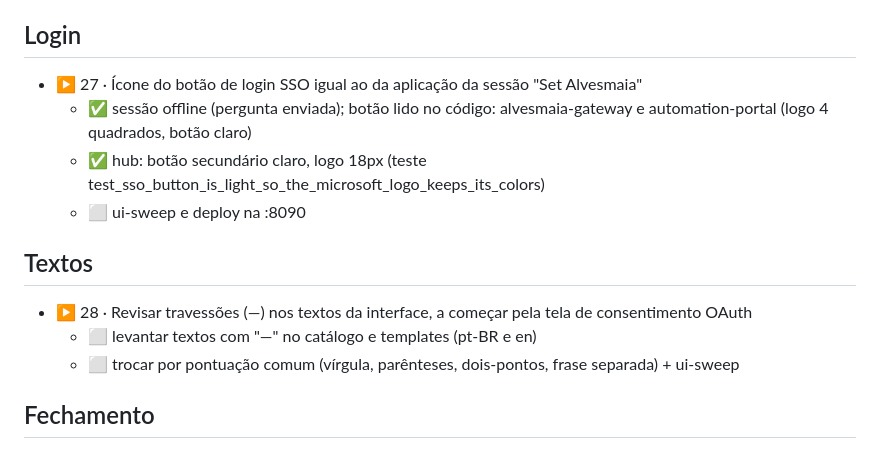
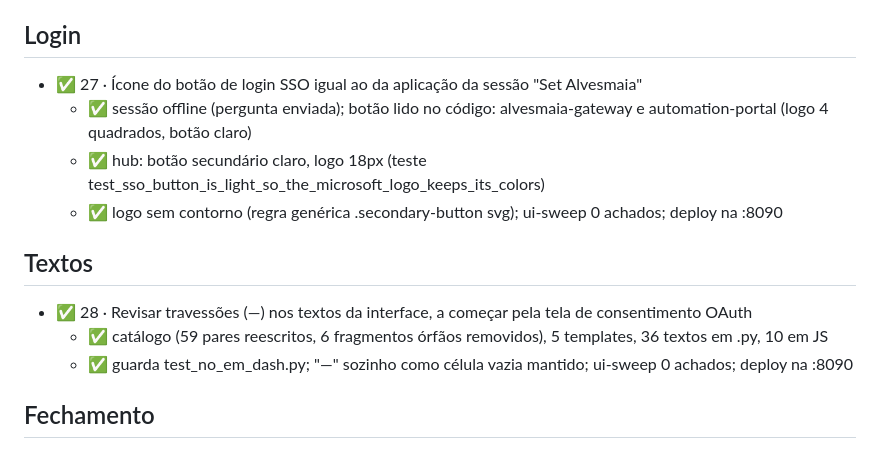
Before and after one commit to alvesmaia/application-hub, a Markdown page: TASKS.md, the part around the change. GitHub-like rendering.

Commit message:
chore: TASKS.md — 27, 28 done (validated and deployed)
Co-Authored-By: Claude Opus 5.5 <noreply@anthropic.com>
Claude-Session: https://claude.ai/code/session_01U2yRoUJZPVPVNQ78swuLp9

```diff
--- a/TASKS.md
+++ b/TASKS.md
@@ -40,15 +40,15 @@
   - ⬜ dono remove os clientes de teste diag-claude-ai, diag-copilot-cli e "MCP CLI Proxy" em Credenciais › OAuth
 
 ## Login
-- ▶️ 27 · Ícone do botão de login SSO igual ao da aplicação da sessão "Set Alvesmaia"
+- ✅ 27 · Ícone do botão de login SSO igual ao da aplicação da sessão "Set Alvesmaia"
   - ✅ sessão offline (pergunta enviada); botão lido no código: alvesmaia-gateway e automation-portal (logo 4 quadrados, botão claro)
   - ✅ hub: botão secundário claro, logo 18px (teste test_sso_button_is_light_so_the_microsoft_logo_keeps_its_colors)
-  - ⬜ ui-sweep e deploy na :8090
+  - ✅ logo sem contorno (regra genérica .secondary-button svg); ui-sweep 0 achados; deploy na :8090
 
 ## Textos
-- ▶️ 28 · Revisar travessões (—) nos textos da interface, a começar pela tela de consentimento OAuth
-  - ⬜ levantar textos com "—" no catálogo e templates (pt-BR e en)
-  - ⬜ trocar por pontuação comum (vírgula, parênteses, dois-pontos, frase separada) + ui-sweep
+- ✅ 28 · Revisar travessões (—) nos textos da interface, a começar pela tela de consentimento OAuth
+  - ✅ catálogo (59 pares reescritos, 6 fragmentos órfãos removidos), 5 templates, 36 textos em .py, 10 em JS
+  - ✅ guarda test_no_em_dash.py; "—" sozinho como célula vazia mantido; ui-sweep 0 achados; deploy na :8090
 
 ## Fechamento
 - ✅ 21 · Integração, E2E das telas, ui-sweep, deploy na :8090, limpeza
```
